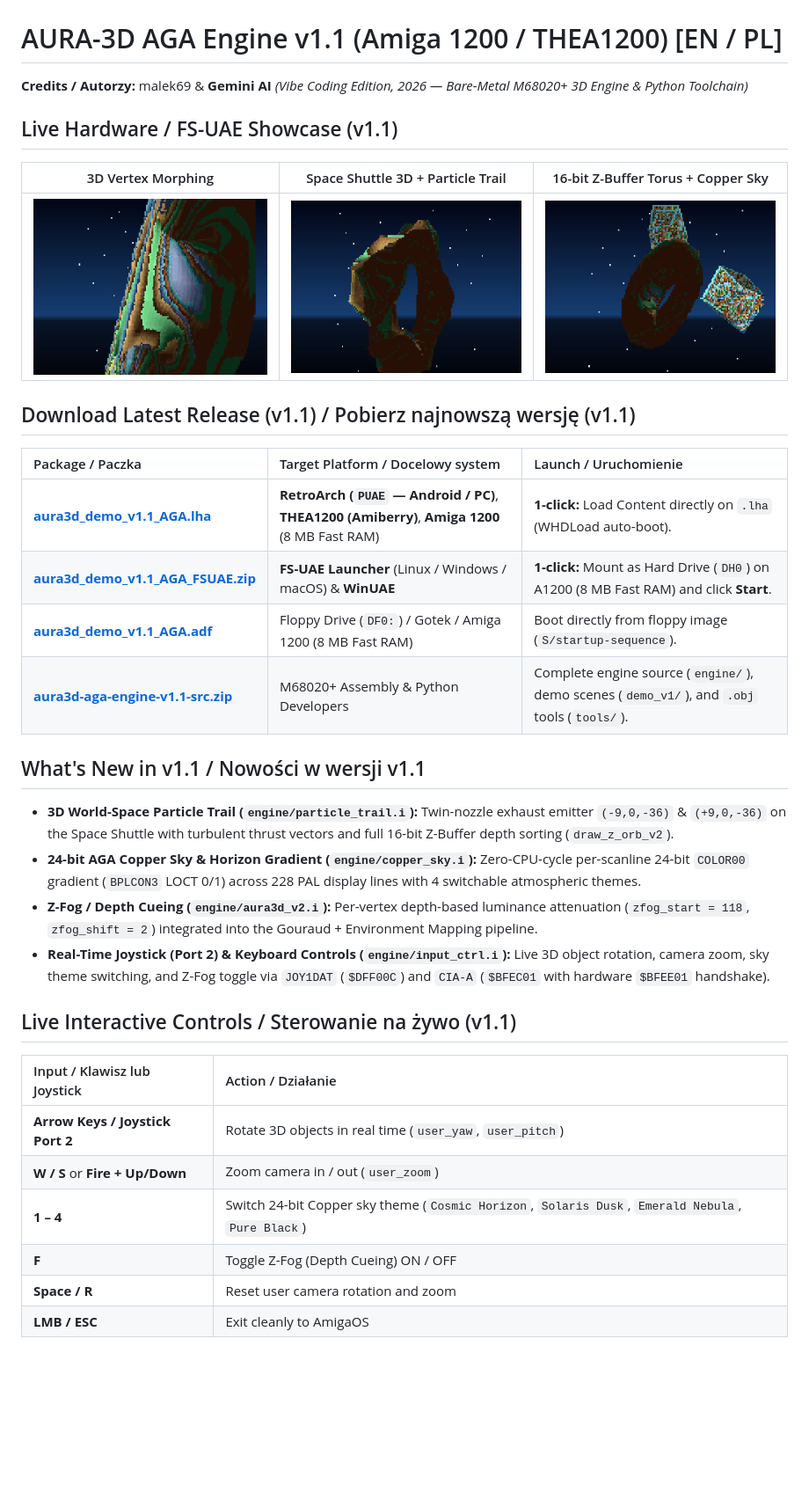
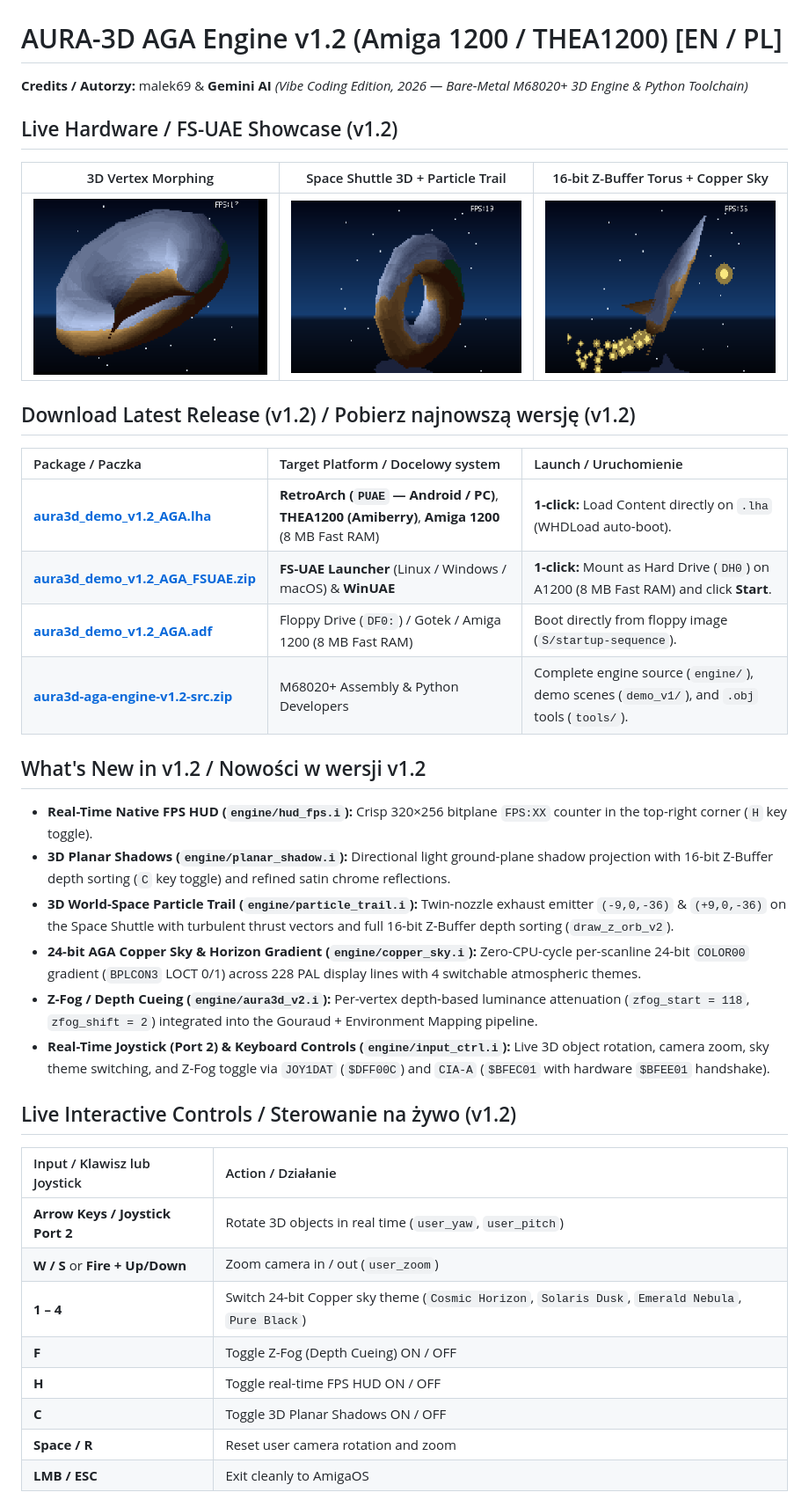
Before and after one commit to malek69/amiga1200-aga-3d-uv-engine, a Markdown page: README.md, the part around the change. Shown at 88% size. Drawn GitHub-style; pictures changed too: docs/shot_morph.png, docs/shot_shuttle.png, docs/shot_torus.png; blank space fills up the shorter version.

Commit message:
docs: update README, screenshots and release notes for v1.2

```diff
--- a/README.md
+++ b/README.md
@@ -1,31 +1,33 @@
 ![AURA-3D AGA Engine Logo](docs/logo_aura3d.png)
 
-# AURA-3D AGA Engine v1.1 (Amiga 1200 / THEA1200) [EN / PL]
+# AURA-3D AGA Engine v1.2 (Amiga 1200 / THEA1200) [EN / PL]
 
 **Credits / Autorzy:** malek69 & **Gemini AI** *(Vibe Coding Edition, 2026 — Bare-Metal M68020+ 3D Engine & Python Toolchain)*
 
-## Live Hardware / FS-UAE Showcase (v1.1)
+## Live Hardware / FS-UAE Showcase (v1.2)
 
 | 3D Vertex Morphing | Space Shuttle 3D + Particle Trail | 16-bit Z-Buffer Torus + Copper Sky |
 | :---: | :---: | :---: |
-| ![3D Morph](docs/shot_morph.png?v=11) | ![Space Shuttle](docs/shot_shuttle.png?v=11) | ![Z-Buffer Torus](docs/shot_torus.png?v=11) |
+| ![3D Morph](docs/shot_morph.png?v=12) | ![Space Shuttle](docs/shot_shuttle.png?v=12) | ![Z-Buffer Torus](docs/shot_torus.png?v=12) |
 
-## Download Latest Release (v1.1) / Pobierz najnowszą wersję (v1.1)
+## Download Latest Release (v1.2) / Pobierz najnowszą wersję (v1.2)
 
 | Package / Paczka | Target Platform / Docelowy system | Launch / Uruchomienie |
 | :--- | :--- | :--- |
-| **[aura3d_demo_v1.1_AGA.lha](https://github.com/malek69/aura3d-aga-engine/releases/download/v1.1/aura3d_demo_v1.1_AGA.lha)** | **RetroArch (`PUAE` — Android / PC)**, **THEA1200 (Amiberry)**, **Amiga 1200** (8 MB Fast RAM) | **1-click:** Load Content directly on `.lha` (WHDLoad auto-boot). |
-| **[aura3d_demo_v1.1_AGA_FSUAE.zip](https://github.com/malek69/aura3d-aga-engine/releases/download/v1.1/aura3d_demo_v1.1_AGA_FSUAE.zip)** | **FS-UAE Launcher** (Linux / Windows / macOS) & **WinUAE** | **1-click:** Mount as Hard Drive (`DH0`) on A1200 (8 MB Fast RAM) and click **Start**. |
-| **[aura3d_demo_v1.1_AGA.adf](https://github.com/malek69/aura3d-aga-engine/releases/download/v1.1/aura3d_demo_v1.1_AGA.adf)** | Floppy Drive (`DF0:`) / Gotek / Amiga 1200 (8 MB Fast RAM) | Boot directly from floppy image (`S/startup-sequence`). |
-| **[aura3d-aga-engine-v1.1-src.zip](https://github.com/malek69/aura3d-aga-engine/releases/download/v1.1/aura3d-aga-engine-v1.1-src.zip)** | M68020+ Assembly & Python Developers | Complete engine source (`engine/`), demo scenes (`demo_v1/`), and `.obj` tools (`tools/`). |
+| **[aura3d_demo_v1.2_AGA.lha](https://github.com/malek69/aura3d-aga-engine/releases/download/v1.2/aura3d_demo_v1.2_AGA.lha)** | **RetroArch (`PUAE` — Android / PC)**, **THEA1200 (Amiberry)**, **Amiga 1200** (8 MB Fast RAM) | **1-click:** Load Content directly on `.lha` (WHDLoad auto-boot). |
+| **[aura3d_demo_v1.2_AGA_FSUAE.zip](https://github.com/malek69/aura3d-aga-engine/releases/download/v1.2/aura3d_demo_v1.2_AGA_FSUAE.zip)** | **FS-UAE Launcher** (Linux / Windows / macOS) & **WinUAE** | **1-click:** Mount as Hard Drive (`DH0`) on A1200 (8 MB Fast RAM) and click **Start**. |
+| **[aura3d_demo_v1.2_AGA.adf](https://github.com/malek69/aura3d-aga-engine/releases/download/v1.2/aura3d_demo_v1.2_AGA.adf)** | Floppy Drive (`DF0:`) / Gotek / Amiga 1200 (8 MB Fast RAM) | Boot directly from floppy image (`S/startup-sequence`). |
+| **[aura3d-aga-engine-v1.2-src.zip](https://github.com/malek69/aura3d-aga-engine/releases/download/v1.2/aura3d-aga-engine-v1.2-src.zip)** | M68020+ Assembly & Python Developers | Complete engine source (`engine/`), demo scenes (`demo_v1/`), and `.obj` tools (`tools/`). |
 
-## What's New in v1.1 / Nowości w wersji v1.1
+## What's New in v1.2 / Nowości w wersji v1.2
+- **Real-Time Native FPS HUD (`engine/hud_fps.i`):** Crisp 320×256 bitplane `FPS:XX` counter in the top-right corner (`H` key toggle).
+- **3D Planar Shadows (`engine/planar_shadow.i`):** Directional light ground-plane shadow projection with 16-bit Z-Buffer depth sorting (`C` key toggle) and refined satin chrome reflections.
 - **3D World-Space Particle Trail (`engine/particle_trail.i`):** Twin-nozzle exhaust emitter `(-9,0,-36)` & `(+9,0,-36)` on the Space Shuttle with turbulent thrust vectors and full 16-bit Z-Buffer depth sorting (`draw_z_orb_v2`).
 - **24-bit AGA Copper Sky & Horizon Gradient (`engine/copper_sky.i`):** Zero-CPU-cycle per-scanline 24-bit `COLOR00` gradient (`BPLCON3` LOCT 0/1) across 228 PAL display lines with 4 switchable atmospheric themes.
 - **Z-Fog / Depth Cueing (`engine/aura3d_v2.i`):** Per-vertex depth-based luminance attenuation (`zfog_start = 118`, `zfog_shift = 2`) integrated into the Gouraud + Environment Mapping pipeline.
 - **Real-Time Joystick (Port 2) & Keyboard Controls (`engine/input_ctrl.i`):** Live 3D object rotation, camera zoom, sky theme switching, and Z-Fog toggle via `JOY1DAT` (`$DFF00C`) and `CIA-A` (`$BFEC01` with hardware `$BFEE01` handshake).
 
-## Live Interactive Controls / Sterowanie na żywo (v1.1)
+## Live Interactive Controls / Sterowanie na żywo (v1.2)
 
 | Input / Klawisz lub Joystick | Action / Działanie |
 | :--- | :--- |
@@ -33,6 +35,8 @@
 | **W / S** or **Fire + Up/Down** | Zoom camera in / out (`user_zoom`) |
 | **1 – 4** | Switch 24-bit Copper sky theme (`Cosmic Horizon`, `Solaris Dusk`, `Emerald Nebula`, `Pure Black`) |
 | **F** | Toggle Z-Fog (Depth Cueing) ON / OFF |
+| **H** | Toggle real-time FPS HUD ON / OFF |
+| **C** | Toggle 3D Planar Shadows ON / OFF |
 | **Space / R** | Reset user camera rotation and zoom |
 | **LMB / ESC** | Exit cleanly to AmigaOS |
 
```
Also changed, not shown: docs/ENGINE_v1.2.md (added, +16 -0 lines).
